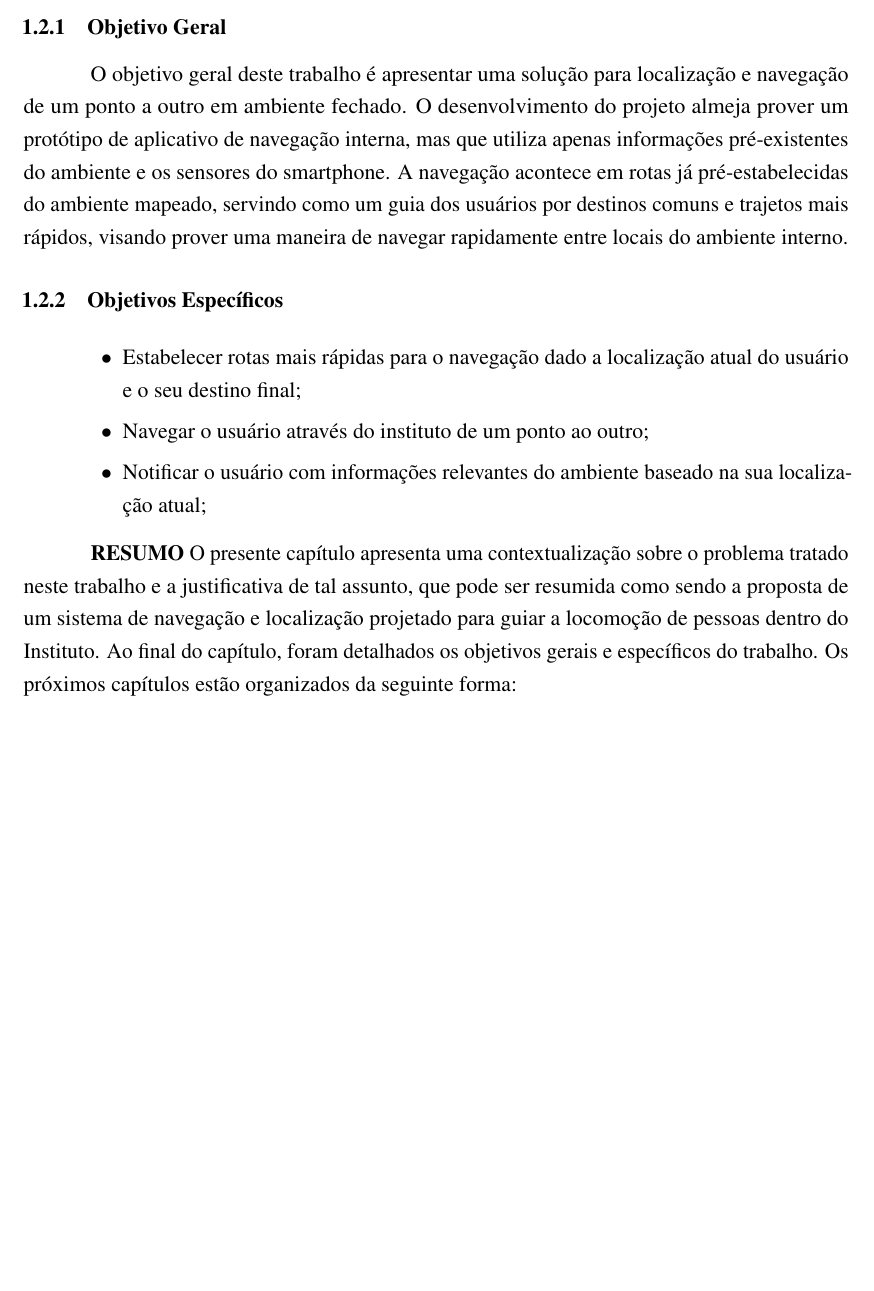
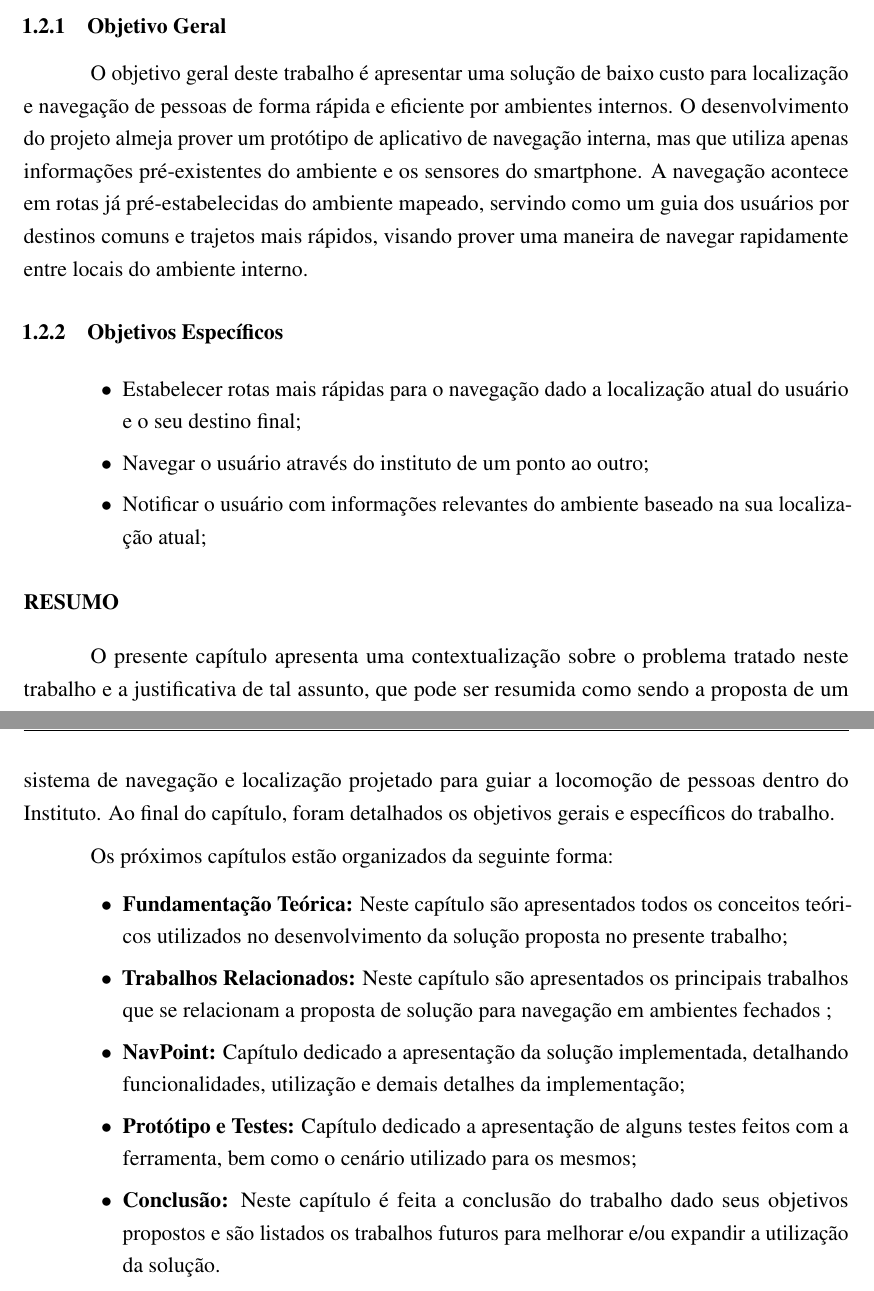
Before and after one commit to maykonmenezes/navpoint-ifpi, a LaTeX thesis (tcc.tex, which reads capitulos/introducao.tex, configuracoes/metadados.tex): part of page 12 of 17 before the commit and two parts of pages 12 and 13 of 18 after it, the two joined at a grey line, cut so that both start at the same text, the shorter picture padded with empty space. Compiled offline with pdfLaTeX.

Commit message:
new stuff

```diff
--- a/capitulos/introducao.tex
+++ b/capitulos/introducao.tex
@@ -21,7 +25,7 @@ Justificar a escolha do tema.
 \section{Objetivos}
 Nesta seção os objetivos gerais e especificos são enunciados.
 \subsection{Objetivo Geral}
-O objetivo geral deste trabalho é apresentar uma solução para localização e navegação de um ponto a outro em ambiente fechado. O desenvolvimento do projeto almeja prover um protótipo de aplicativo de navegação interna, mas que utiliza apenas informações pré-existentes do ambiente e os sensores do smartphone. A navegação acontece em rotas já pré-estabelecidas do ambiente mapeado, servindo como um guia dos usuários por destinos comuns e trajetos mais rápidos, visando prover uma maneira de navegar rapidamente entre locais do ambiente interno.
+O objetivo geral deste trabalho é apresentar uma solução de baixo custo para localização e navegação de pessoas de forma rápida e eficiente por ambientes internos. O desenvolvimento do projeto almeja prover um protótipo de aplicativo de navegação interna, mas que utiliza apenas informações pré-existentes do ambiente e os sensores do smartphone. A navegação acontece em rotas já pré-estabelecidas do ambiente mapeado, servindo como um guia dos usuários por destinos comuns e trajetos mais rápidos, visando prover uma maneira de navegar rapidamente entre locais do ambiente interno.
 
 
 
@@ -32,8 +36,17 @@ O objetivo geral deste trabalho é apresentar uma solução para localização e
   \item Notificar o usuário com informações relevantes do ambiente baseado na sua localização atual;
 \end{lista}
 
-\textbf{RESUMO}
+\section*{RESUMO}
 O presente capítulo apresenta uma contextualização sobre o problema tratado neste
 trabalho e a justificativa de tal assunto, que pode ser resumida como sendo a proposta de um sistema de navegação e localização projetado para guiar a locomoção de pessoas dentro do Instituto.  Ao final do
 capítulo, foram detalhados os objetivos gerais e específicos do trabalho.
+
 Os próximos capítulos estão organizados da seguinte forma:
+
+\begin{lista}
+  \item \textbf{Fundamentação Teórica:} Neste capítulo são apresentados todos os conceitos teóricos utilizados no desenvolvimento da solução proposta no presente trabalho;
+ \item \textbf{Trabalhos Relacionados:} Neste capítulo são apresentados os principais trabalhos que se relacionam a proposta de solução para navegação em ambientes fechados ;
+  \item \textbf{NavPoint:} Capítulo dedicado a apresentação da solução implementada, detalhando funcionalidades, utilização e demais detalhes da implementação;
+ \item \textbf{Protótipo e Testes:} Capítulo dedicado a apresentação de alguns testes feitos com a ferramenta, bem como o cenário utilizado para os mesmos;
+  \item \textbf{Conclusão:} Neste capítulo é feita a conclusão do trabalho dado seus objetivos propostos e são listados os trabalhos futuros para melhorar e/ou expandir a utilização da solução.
+\end{lista}
--- a/configuracoes/metadados.tex
+++ b/configuracoes/metadados.tex
@@ -20,7 +20,7 @@
 
 %% Orientador
 %% "M\textsuperscript{e}." = Abreviação oficial para "Mestre"
-\orientador{Valéria}
+\orientador{ Prof.ª Me. Valéria Oliveira Costa}
 
 %% Tipo de Trabalho
 %% - Monografia
```
Also changed, not shown: tcc.pdf, capitulos/introducao.tex (6 more changed lines), 1 other file.
